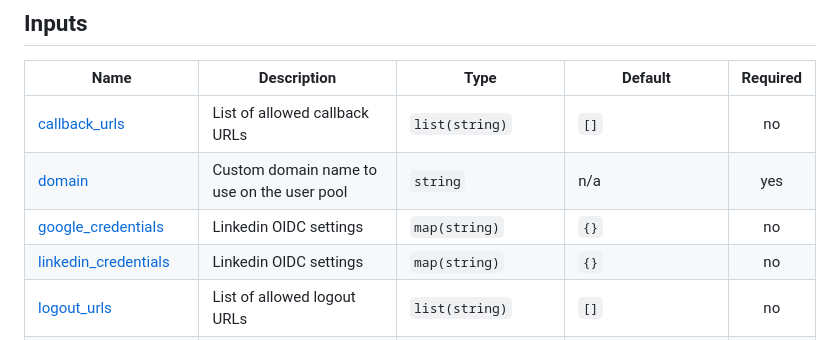
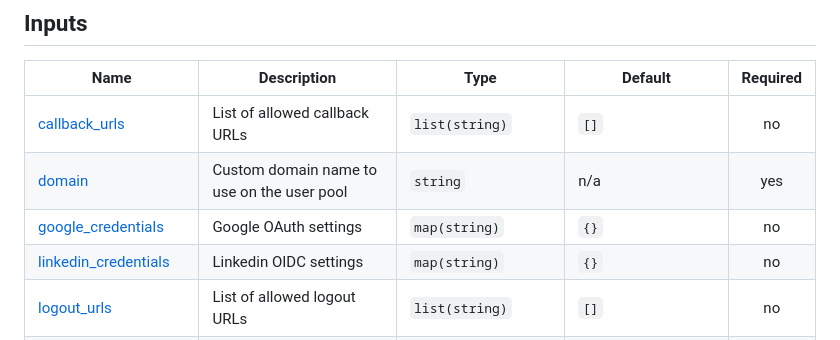
Before and after one commit to tiagoboeing/aws-infrastructure-as-code, a Markdown page: cognito-user-pool/api-docs.md, the part around the change. GitHub-like rendering.

Commit message:
[skip ci] docs: Update Terraform docs

```diff
--- a/cognito-user-pool/api-docs.md
+++ b/cognito-user-pool/api-docs.md
@@ -39,7 +39,7 @@ No modules.
 |------|-------------|------|---------|:--------:|
 | <a name="input_callback_urls"></a> [callback\_urls](#input\_callback\_urls) | List of allowed callback URLs | `list(string)` | `[]` | no |
 | <a name="input_domain"></a> [domain](#input\_domain) | Custom domain name to use on the user pool | `string` | n/a | yes |
-| <a name="input_google_credentials"></a> [google\_credentials](#input\_google\_credentials) | Linkedin OIDC settings | `map(string)` | `{}` | no |
+| <a name="input_google_credentials"></a> [google\_credentials](#input\_google\_credentials) | Google OAuth settings | `map(string)` | `{}` | no |
 | <a name="input_linkedin_credentials"></a> [linkedin\_credentials](#input\_linkedin\_credentials) | Linkedin OIDC settings | `map(string)` | `{}` | no |
 | <a name="input_logout_urls"></a> [logout\_urls](#input\_logout\_urls) | List of allowed logout URLs | `list(string)` | `[]` | no |
 | <a name="input_pool_name"></a> [pool\_name](#input\_pool\_name) | The name of the user pool | `string` | n/a | yes |
```
